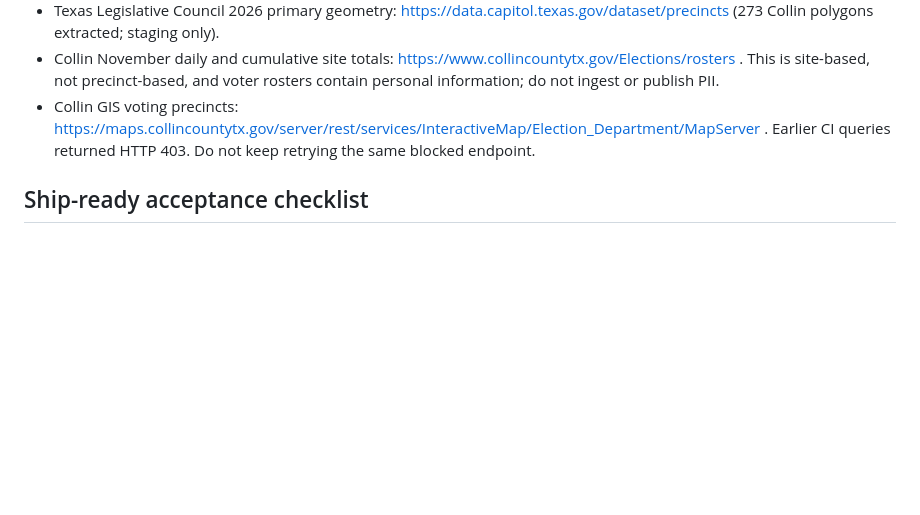
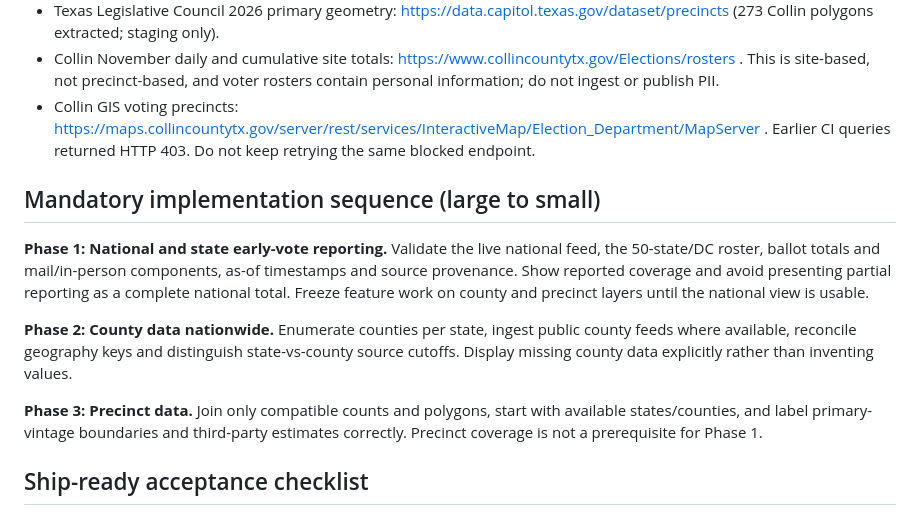
Before and after one commit to TylerOnTheHill/Election-Night-3D-Test, a Markdown page: docs/v7-2-source-policy-and-5pm-launch.md, the part around the change. Rendered like a GitHub page; blank space fills up the shorter version.

Commit message:
docs(v7.2): enforce national-first, county-second, precinct-third delivery order

```diff
--- a/docs/v7-2-source-policy-and-5pm-launch.md
+++ b/docs/v7-2-source-policy-and-5pm-launch.md
@@ -19,6 +19,14 @@ Do not require government-specific certification when a reputable independent so
 - Collin November daily and cumulative site totals: https://www.collincountytx.gov/Elections/rosters . This is site-based, not precinct-based, and voter rosters contain personal information; do not ingest or publish PII.
 - Collin GIS voting precincts: https://maps.collincountytx.gov/server/rest/services/InteractiveMap/Election_Department/MapServer . Earlier CI queries returned HTTP 403. Do not keep retrying the same blocked endpoint.
 
+## Mandatory implementation sequence (large to small)
+
+**Phase 1: National and state early-vote reporting.** Validate the live national feed, the 50-state/DC roster, ballot totals and mail/in-person components, as-of timestamps and source provenance. Show reported coverage and avoid presenting partial reporting as a complete national total. Freeze feature work on county and precinct layers until the national view is usable.
+
+**Phase 2: County data nationwide.** Enumerate counties per state, ingest public county feeds where available, reconcile geography keys and distinguish state-vs-county source cutoffs. Display missing county data explicitly rather than inventing values.
+
+**Phase 3: Precinct data.** Join only compatible counts and polygons, start with available states/counties, and label primary-vintage boundaries and third-party estimates correctly. Precinct coverage is not a prerequisite for Phase 1.
+
 ## Ship-ready acceptance checklist
 
 - [ ] Nation/state dashboard works and shows state-level values with per-provider as-of cutoffs.
```
